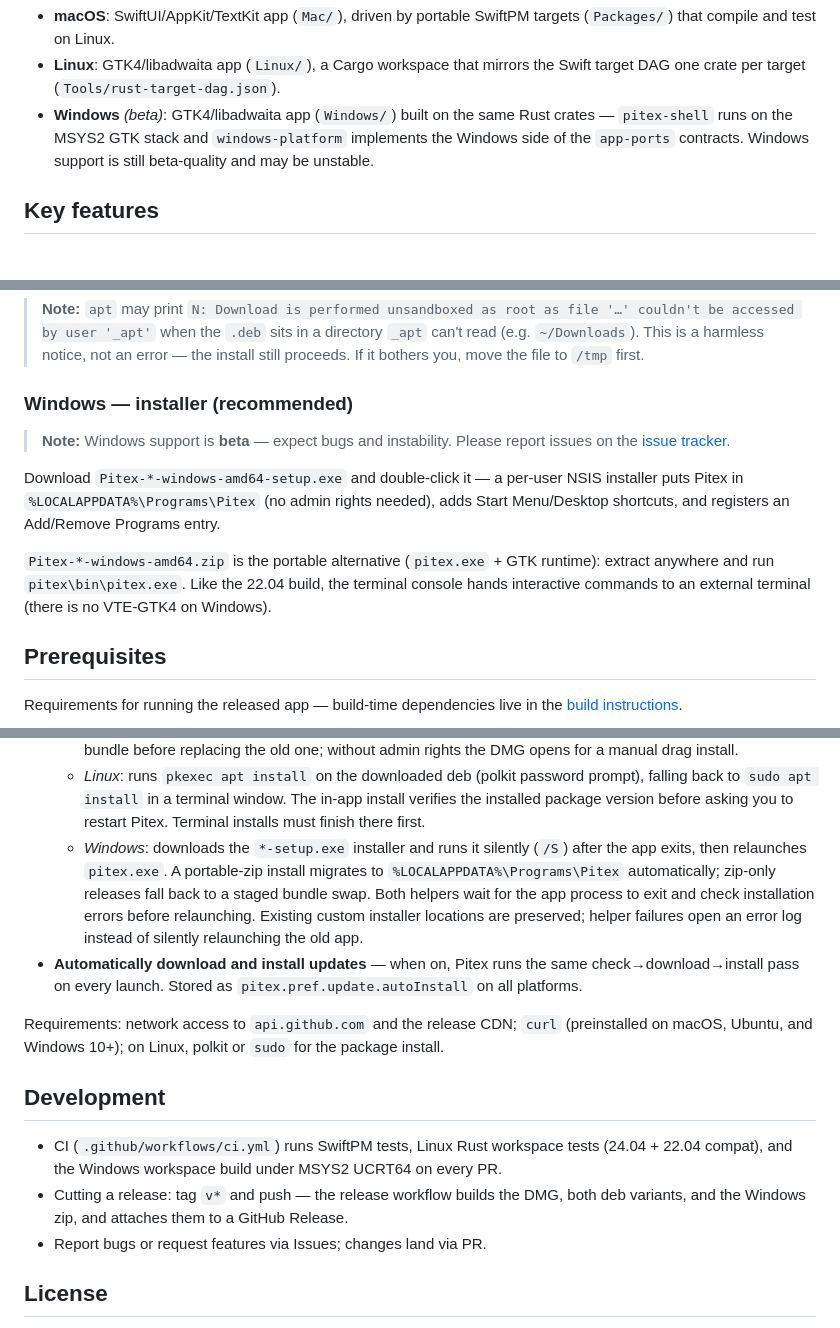
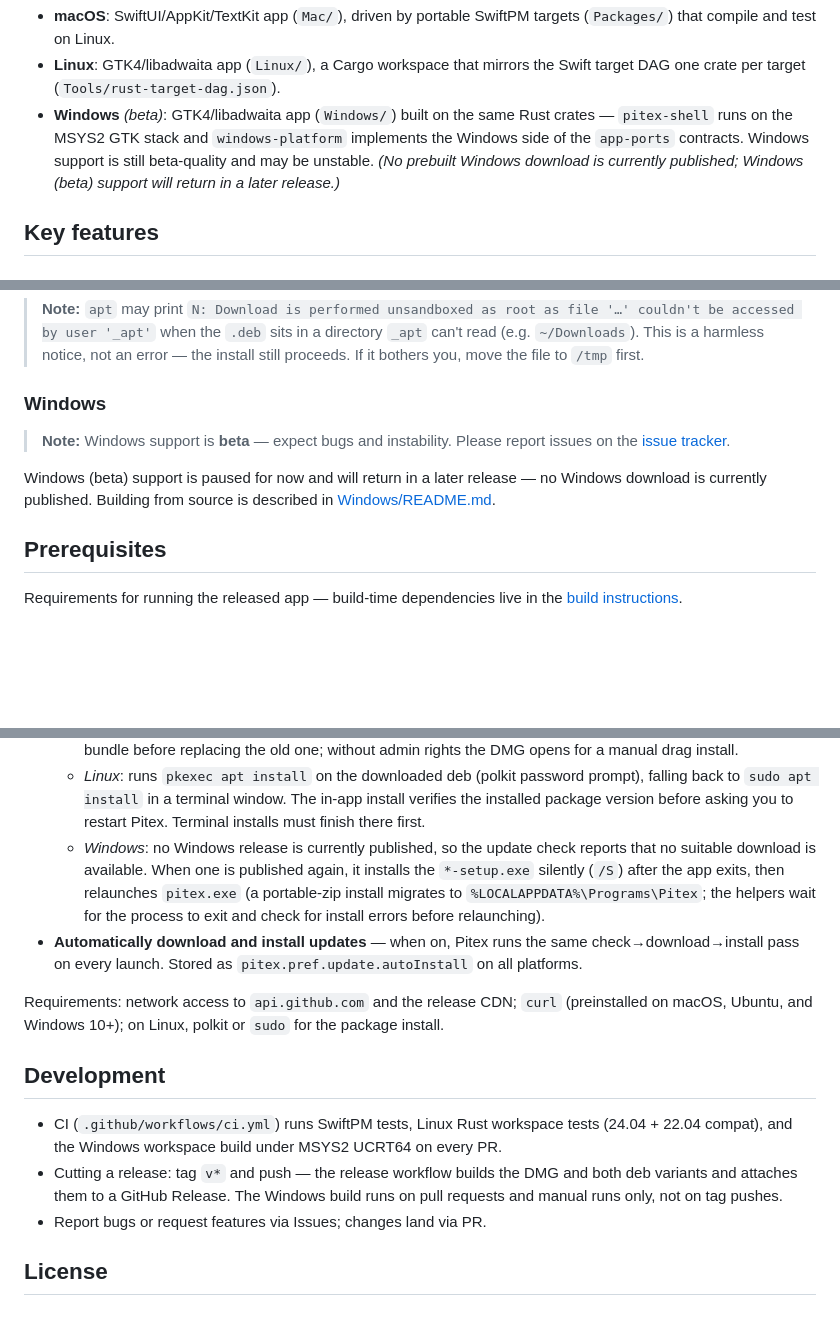
Before and after one commit to jaehwan-2ee/pitex, a Markdown page: README.md, 3 parts joined by grey strips. Rendered like a GitHub page; blank space fills up the shorter version.

Commit message:
State in the README that no Windows build is published for 2.2.0
Docs-only change, on top of C5W (which removed the Windows artifact from
the release). README.md only — no code, no workflow.

- Download section: the Windows installer/zip instructions are replaced
  by a short status note — Windows (beta) support is paused and will
  return in a later release; no Windows download is currently published;
  Windows/README.md covers building from source.
- Updater bullet: the Windows entry now says the update check reports
  "no suitable download" while no Windows release is published (kept the
  mechanism description for when one returns).
- Release-workflow note: the Windows zip is no longer attached on a tag
  push; the Windows build runs only on pull requests and manual runs.
- Intro Windows bullet: keeps the source description and adds "(no
  prebuilt Windows download is currently published; Windows (beta)
  support will return in a later release)".

```diff
--- a/README.md
+++ b/README.md
@@ -12,6 +12,8 @@ sharing one architecture across platforms.
   Rust crates — `pitex-shell` runs on the MSYS2 GTK stack and
   `windows-platform` implements the Windows side of the `app-ports`
   contracts. Windows support is still beta-quality and may be unstable.
+  *(No prebuilt Windows download is currently published; Windows (beta)
+  support will return in a later release.)*
 
 ## Key features
 
@@ -343,21 +345,15 @@ external terminal emulator, since 22.04 has no VTE-GTK4.
 > error — the install still proceeds. If it bothers you, move the file
 > to `/tmp` first.
 
-### Windows — installer (recommended)
+### Windows
 
 > **Note:** Windows support is **beta** — expect bugs and instability.
 > Please report issues on the
 > [issue tracker](../../issues).
 
-Download `Pitex-*-windows-amd64-setup.exe` and double-click it — a
-per-user NSIS installer puts Pitex in `%LOCALAPPDATA%\Programs\Pitex`
-(no admin rights needed), adds Start Menu/Desktop shortcuts, and
-registers an Add/Remove Programs entry.
-
-`Pitex-*-windows-amd64.zip` is the portable alternative (`pitex.exe` +
-GTK runtime): extract anywhere and run `pitex\bin\pitex.exe`. Like the
-22.04 build, the terminal console hands interactive commands to an
-external terminal (there is no VTE-GTK4 on Windows).
+Windows (beta) support is paused for now and will return in a later
+release — no Windows download is currently published. Building from
+source is described in [Windows/README.md](Windows/README.md).
 
 ## Prerequisites
 
@@ -415,13 +411,12 @@ Windows.
     password prompt), falling back to `sudo apt install` in a terminal
     window. The in-app install verifies the installed package version before
     asking you to restart Pitex. Terminal installs must finish there first.
-  - *Windows*: downloads the `*-setup.exe` installer and runs it silently
-    (`/S`) after the app exits, then relaunches `pitex.exe`. A portable-zip
-    install migrates to `%LOCALAPPDATA%\Programs\Pitex` automatically;
-    zip-only releases fall back to a staged bundle swap. Both helpers wait
-    for the app process to exit and check installation errors before
-    relaunching. Existing custom installer locations are preserved; helper
-    failures open an error log instead of silently relaunching the old app.
+  - *Windows*: no Windows release is currently published, so the update
+    check reports that no suitable download is available. When one is
+    published again, it installs the `*-setup.exe` silently (`/S`) after
+    the app exits, then relaunches `pitex.exe` (a portable-zip install
+    migrates to `%LOCALAPPDATA%\Programs\Pitex`; the helpers wait for the
+    process to exit and check for install errors before relaunching).
 - **Automatically download and install updates** — when on, Pitex runs the
   same check→download→install pass on every launch. Stored as
   `pitex.pref.update.autoInstall` on all platforms.
@@ -436,8 +431,9 @@ or `sudo` for the package install.
   tests (24.04 + 22.04 compat), and the Windows workspace build under
   MSYS2 UCRT64 on every PR.
 - Cutting a release: tag `v*` and push — the release workflow builds the
-  DMG, both deb variants, and the Windows zip, and attaches them to a
-  GitHub Release.
+  DMG and both deb variants and attaches them to a GitHub Release. The
+  Windows build runs on pull requests and manual runs only, not on tag
+  pushes.
 - Report bugs or request features via Issues; changes land via PR.
 
 ## License
```
